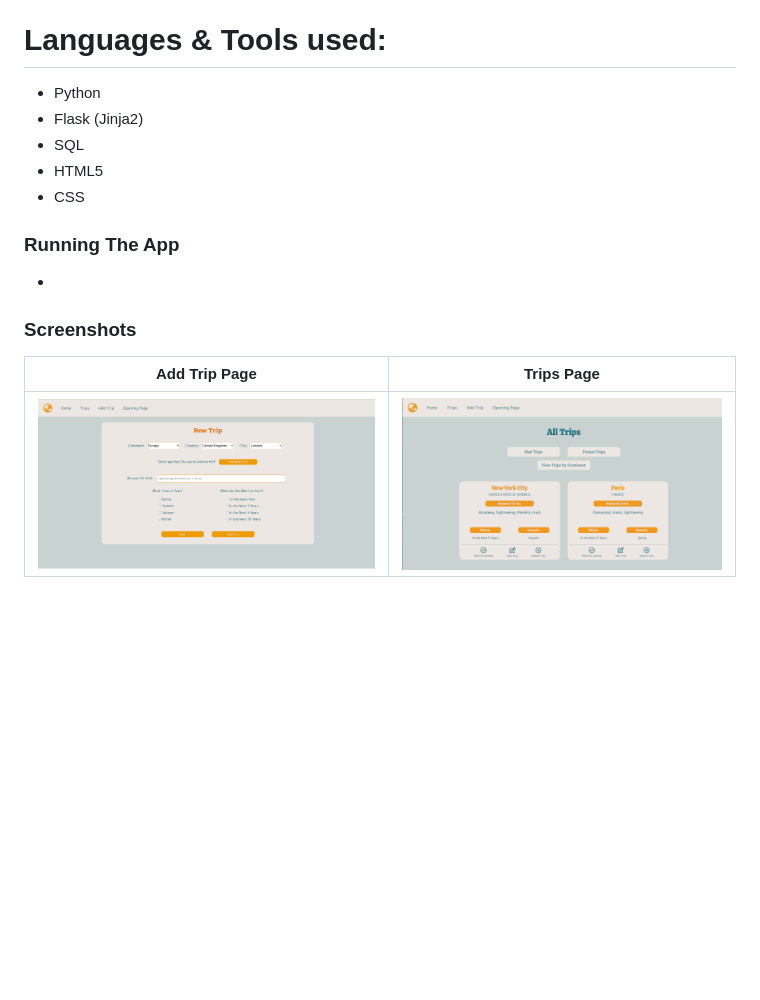
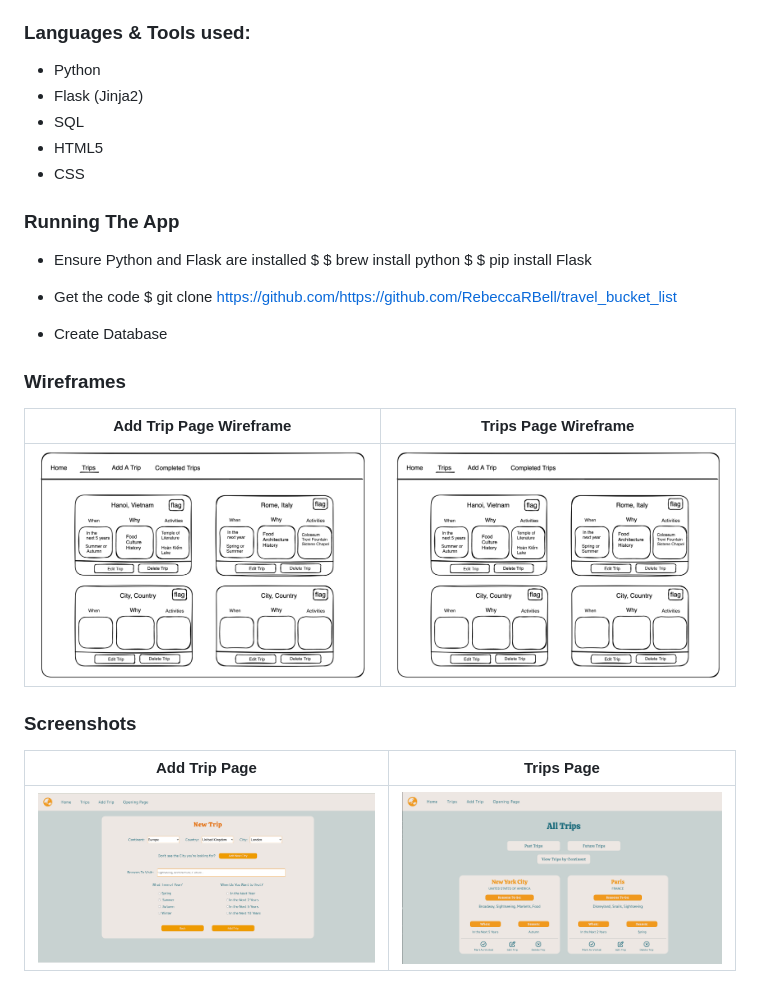
Before and after one commit to RebeccaRBell/travel_bucket_list, a Markdown page: README.md, the part around the change. Rendered like a GitHub page; pictures changed too: static/trip_page_wireframe.png (added); blank space fills up the shorter version.

Commit message:
adding tables and info to readme

```diff
--- a/README.md
+++ b/README.md
@@ -22,7 +22,7 @@ The requirements for the project were to build an app allowing a user to:
 - Filters trips by continent
 - Delete trips
 
-# Languages & Tools used:
+### Languages & Tools used:
 
 - Python
 - Flask (Jinja2)
@@ -31,12 +31,27 @@ The requirements for the project were to build an app allowing a user to:
 - CSS
 
 ### Running The App
--
+
+- Ensure Python and Flask are installed
+$    $ brew install python
+$    $ pip install Flask
+
+- Get the code
+ $ git clone https://github.com/https://github.com/RebeccaRBell/travel_bucket_list
+
+- Create Database
 
 
 
 
+### Wireframes
+
+| Add Trip Page Wireframe                                |                  Trips Page Wireframe                   |
+| ------------------------------------------------------ | :-----------------------------------------------------: |
+| ![Add-Trip-Wireframe](/static/trip_page_wireframe.png) | ![All-Trips-Wireframe](/static/trip_page_wireframe.png) |
+
 ### Screenshots
-| Add Trip Page                                                          | Trips Page
-|------------------------------------------------|:-------------------------------------------:|
-|![Add-Trip-Page](/static/add_trip.png?raw=true)|![All-Trips-Page](/static/trips.png?raw=true)|
+
+| Add Trip Page                                   |                  Trips Page                   |
+| ----------------------------------------------- | :-------------------------------------------: |
+| ![Add-Trip-Page](/static/add_trip.png?raw=true) | ![All-Trips-Page](/static/trips.png?raw=true) |
```
Also changed, not shown: static/new_trip_wireframe.png (added).
